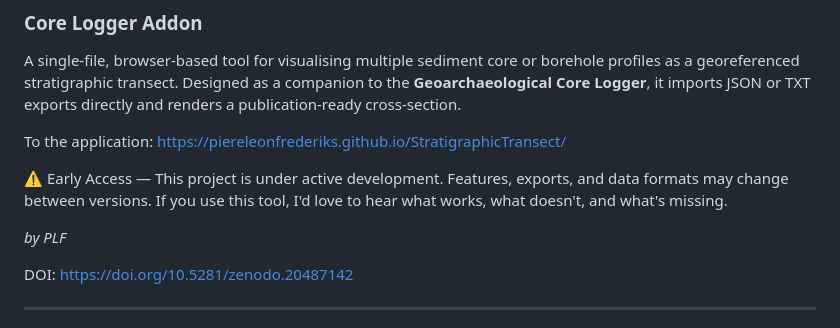
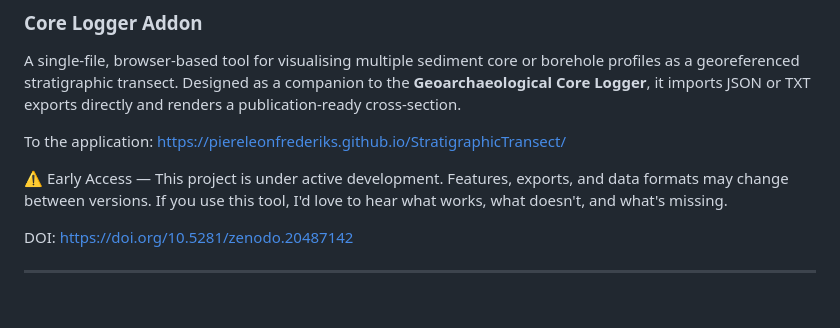
Before and after one commit to PiereLeonFrederiks/StratigraphicTransect, a Markdown page: README.md, the part around the change. GitHub-like rendering; blank space fills up the shorter version.

```diff
--- a/README.md
+++ b/README.md
@@ -7,8 +7,6 @@ A single-file, browser-based tool for visualising multiple sediment core or bore
 To the application: https://piereleonfrederiks.github.io/StratigraphicTransect/
 
 ⚠ Early Access — This project is under active development. Features, exports, and data formats may change between versions. If you use this tool, I'd love to hear what works, what doesn't, and what's missing.
-
-*by PLF*
 
 DOI: https://doi.org/10.5281/zenodo.20487142
 
```
